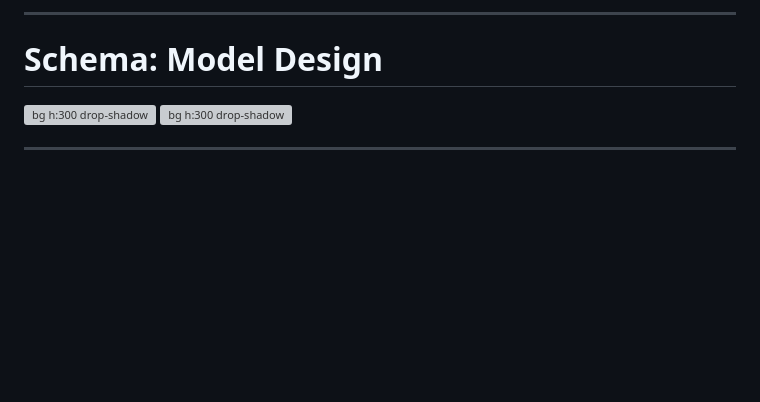
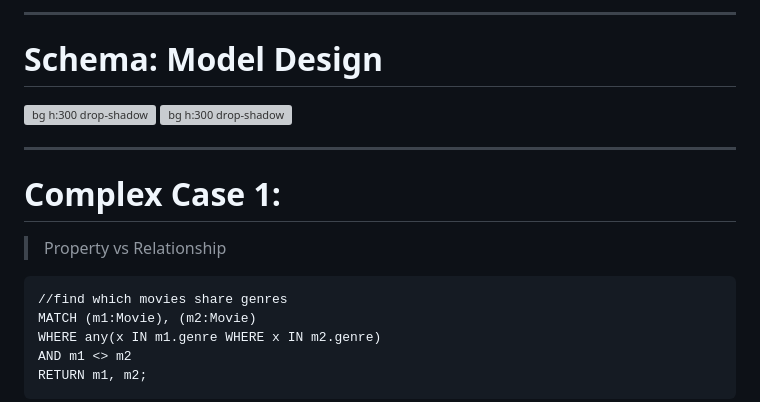
Before and after one commit to SmartDataLab/KG-Share, a Markdown page: index.md, the part around the change printed below. Drawn GitHub-style; blank space fills up the shorter version; grey boxes are pictures that could not be loaded.

````diff
--- a/index.md
+++ b/index.md
@@ -241,3 +241,17 @@ A structure from CSDN(author: coder_oyang)
 
 ---
 
+# Complex Case 1:
+
+
+> Property vs Relationship
+
+```
+//find which movies share genres
+MATCH (m1:Movie), (m2:Movie)
+WHERE any(x IN m1.genre WHERE x IN m2.genre)
+AND m1 <> m2
+RETURN m1, m2;
+```
+
+
````
Also changed, not shown: other parts of index.md (+63 -0 lines), law_graph.jpeg (added), 2 other files.
